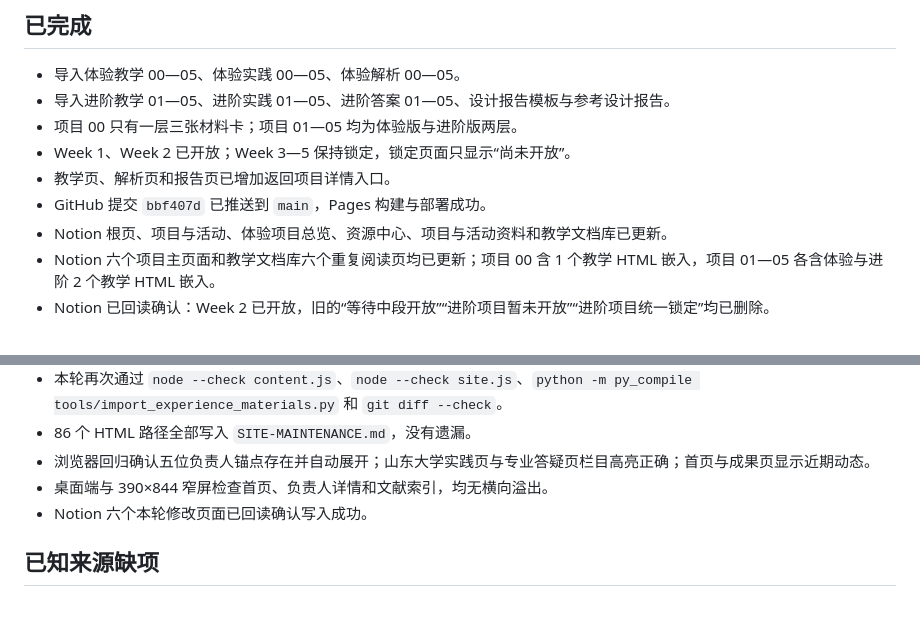
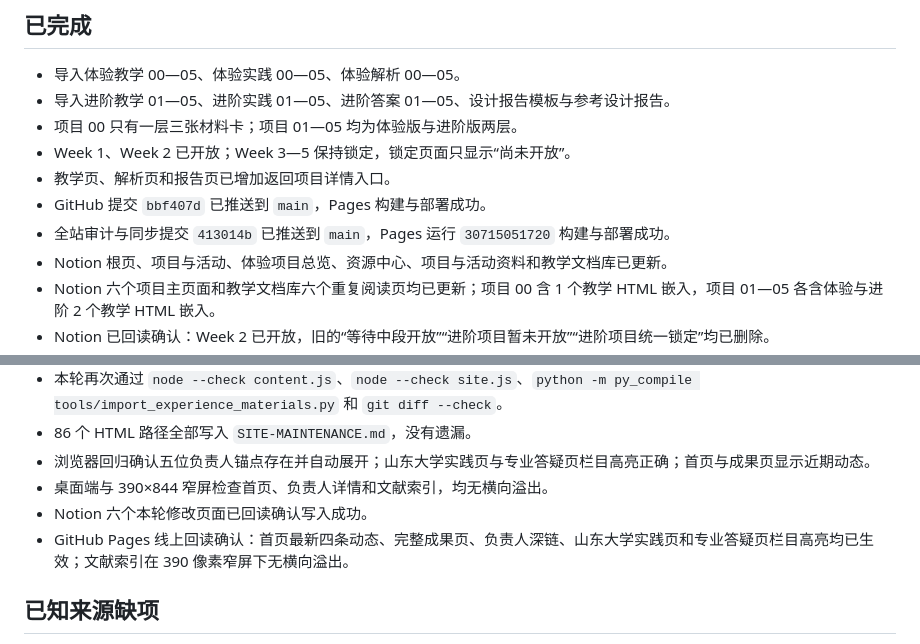
Before and after one commit to LHY1007/KYDW_TRY, a Markdown page: _codex_state/current_task_state.md, 2 parts joined by grey strips. Drawn GitHub-style; blank space fills up the shorter version.

Commit message:
更新站点审计交接状态

```diff
--- a/_codex_state/current_task_state.md
+++ b/_codex_state/current_task_state.md
@@ -27,6 +27,7 @@
 - Week 1、Week 2 已开放；Week 3—5 保持锁定，锁定页面只显示“尚未开放”。
 - 教学页、解析页和报告页已增加返回项目详情入口。
 - GitHub 提交 `bbf407d` 已推送到 `main`，Pages 构建与部署成功。
+- 全站审计与同步提交 `413014b` 已推送到 `main`，Pages 运行 `30715051720` 构建与部署成功。
 - Notion 根页、项目与活动、体验项目总览、资源中心、项目与活动资料和教学文档库已更新。
 - Notion 六个项目主页面和教学文档库六个重复阅读页均已更新；项目 00 含 1 个教学 HTML 嵌入，项目 01—05 各含体验与进阶 2 个教学 HTML 嵌入。
 - Notion 已回读确认：Week 2 已开放，旧的“等待中段开放”“进阶项目暂未开放”“进阶项目统一锁定”均已删除。
@@ -50,6 +51,7 @@
 - 浏览器回归确认五位负责人锚点存在并自动展开；山东大学实践页与专业答疑页栏目高亮正确；首页与成果页显示近期动态。
 - 桌面端与 390×844 窄屏检查首页、负责人详情和文献索引，均无横向溢出。
 - Notion 六个本轮修改页面已回读确认写入成功。
+- GitHub Pages 线上回读确认：首页最新四条动态、完整成果页、负责人深链、山东大学实践页和专业答疑页栏目高亮均已生效；文献索引在 390 像素窄屏下无横向溢出。
 
 ## 已知来源缺项
 
```
